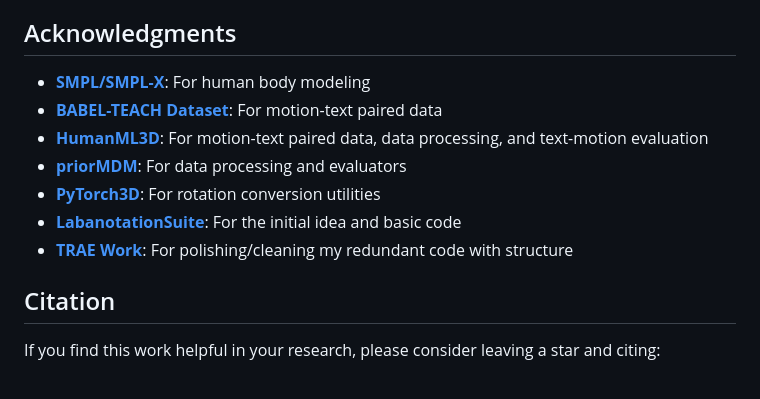
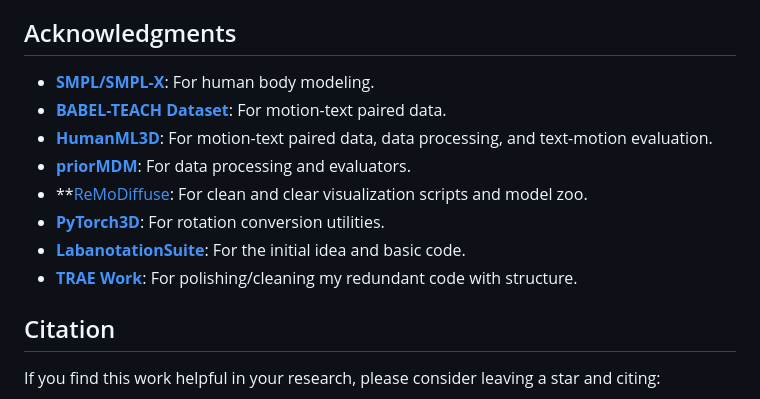
Before and after one commit to jjkislele/LaMoGen, a Markdown page: README.md, the part around the change. Drawn GitHub-style.

Commit message:
chores: update acknowledgement

```diff
--- a/README.md
+++ b/README.md
@@ -106,13 +106,14 @@ We would like to thank Ms. Wendy Chu Mang-Ching from the School of Dance, The Ho
 
 ## Acknowledgments
 
-- **[SMPL/SMPL-X](https://smpl.is.tue.mpg.de/)**: For human body modeling
-- **[BABEL-TEACH Dataset](https://github.com/atnikos/teach)**: For motion-text paired data
-- **[HumanML3D](https://github.com/EricGuo5513/HumanML3D)**: For motion-text paired data, data processing, and text-motion evaluation
-- **[priorMDM](https://github.com/priorMDM/priorMDM)**: For data processing and evaluators
-- **[PyTorch3D](https://github.com/facebookresearch/pytorch3d/blob/v0.3.0/pytorch3d/transforms/rotation_conversions.py)**: For rotation conversion utilities
-- **[LabanotationSuite](https://github.com/microsoft/LabanotationSuite)**: For the initial idea and basic code
-- **[TRAE Work](https://www.trae.ai/)**: For polishing/cleaning my redundant code with structure
+- **[SMPL/SMPL-X](https://smpl.is.tue.mpg.de/)**: For human body modeling.
+- **[BABEL-TEACH Dataset](https://github.com/atnikos/teach)**: For motion-text paired data.
+- **[HumanML3D](https://github.com/EricGuo5513/HumanML3D)**: For motion-text paired data, data processing, and text-motion evaluation.
+- **[priorMDM](https://github.com/priorMDM/priorMDM)**: For data processing and evaluators.
+- **[ReMoDiffuse](https://github.com/MotrixLab/ReMoDiffuse): For clean and clear visualization scripts and model zoo.
+- **[PyTorch3D](https://github.com/facebookresearch/pytorch3d/blob/v0.3.0/pytorch3d/transforms/rotation_conversions.py)**: For rotation conversion utilities.
+- **[LabanotationSuite](https://github.com/microsoft/LabanotationSuite)**: For the initial idea and basic code.
+- **[TRAE Work](https://www.trae.ai/)**: For polishing/cleaning my redundant code with structure.
 
 ## Citation
 
```
